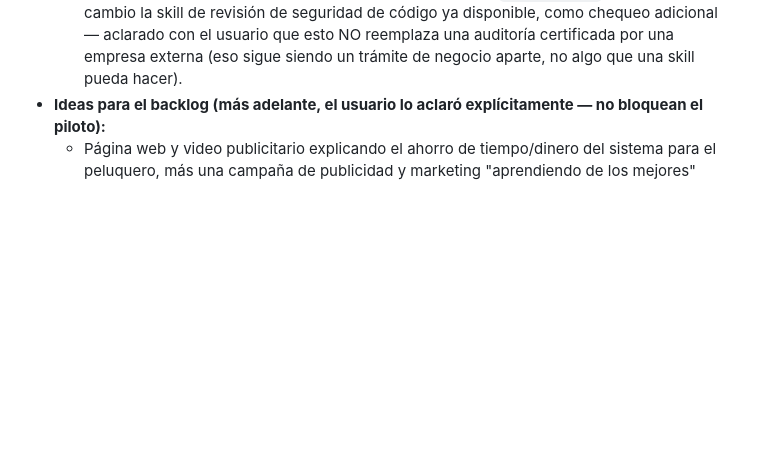
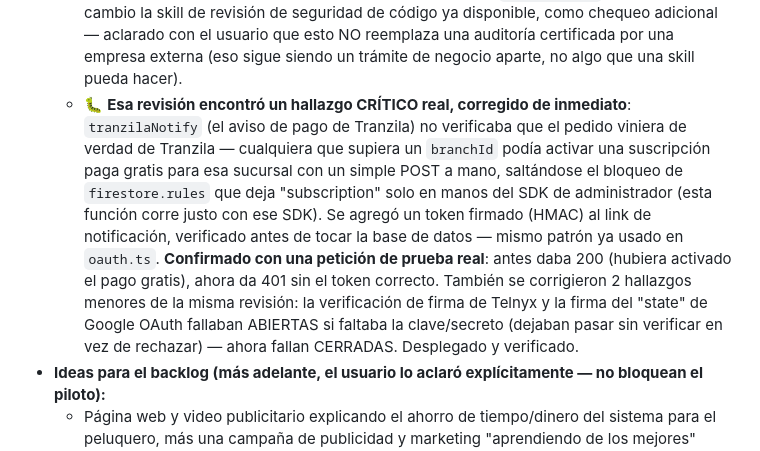
Before and after one commit to bircathamazon-debug/whatapp, a Markdown page: CLAUDE.md, the part around the change. Drawn GitHub-style; blank space fills up the shorter version.

Commit message:
Documentar el hallazgo crítico de la revisión de seguridad y su corrección
Co-Authored-By: Claude Sonnet 5 <noreply@anthropic.com>
Claude-Session: https://claude.ai/code/session_01SZVFk5Z8AzSzBWGWACf52T

```diff
--- a/CLAUDE.md
+++ b/CLAUDE.md
@@ -1095,6 +1095,23 @@ detalle técnico completo de arquitectura y setup.
     adicional — aclarado con el usuario que esto NO reemplaza una
     auditoría certificada por una empresa externa (eso sigue siendo un
     trámite de negocio aparte, no algo que una skill pueda hacer).
+  - 🐛 **Esa revisión encontró un hallazgo CRÍTICO real, corregido de
+    inmediato**: `tranzilaNotify` (el aviso de pago de Tranzila) no
+    verificaba que el pedido viniera de verdad de Tranzila —
+    cualquiera que supiera un `branchId` podía activar una suscripción
+    paga gratis para esa sucursal con un simple POST a mano,
+    saltándose el bloqueo de `firestore.rules` que deja "subscription"
+    solo en manos del SDK de administrador (esta función corre
+    justo con ese SDK). Se agregó un token firmado (HMAC) al link de
+    notificación, verificado antes de tocar la base de datos — mismo
+    patrón ya usado en `oauth.ts`. **Confirmado con una petición de
+    prueba real**: antes daba 200 (hubiera activado el pago gratis),
+    ahora da 401 sin el token correcto. También se corrigieron 2
+    hallazgos menores de la misma revisión: la verificación de firma
+    de Telnyx y la firma del "state" de Google OAuth fallaban
+    ABIERTAS si faltaba la clave/secreto (dejaban pasar sin verificar
+    en vez de rechazar) — ahora fallan CERRADAS. Desplegado y
+    verificado.
 - **Ideas para el backlog (más adelante, el usuario lo aclaró
   explícitamente — no bloquean el piloto):**
   - Página web y video publicitario explicando el ahorro de tiempo/dinero
```
